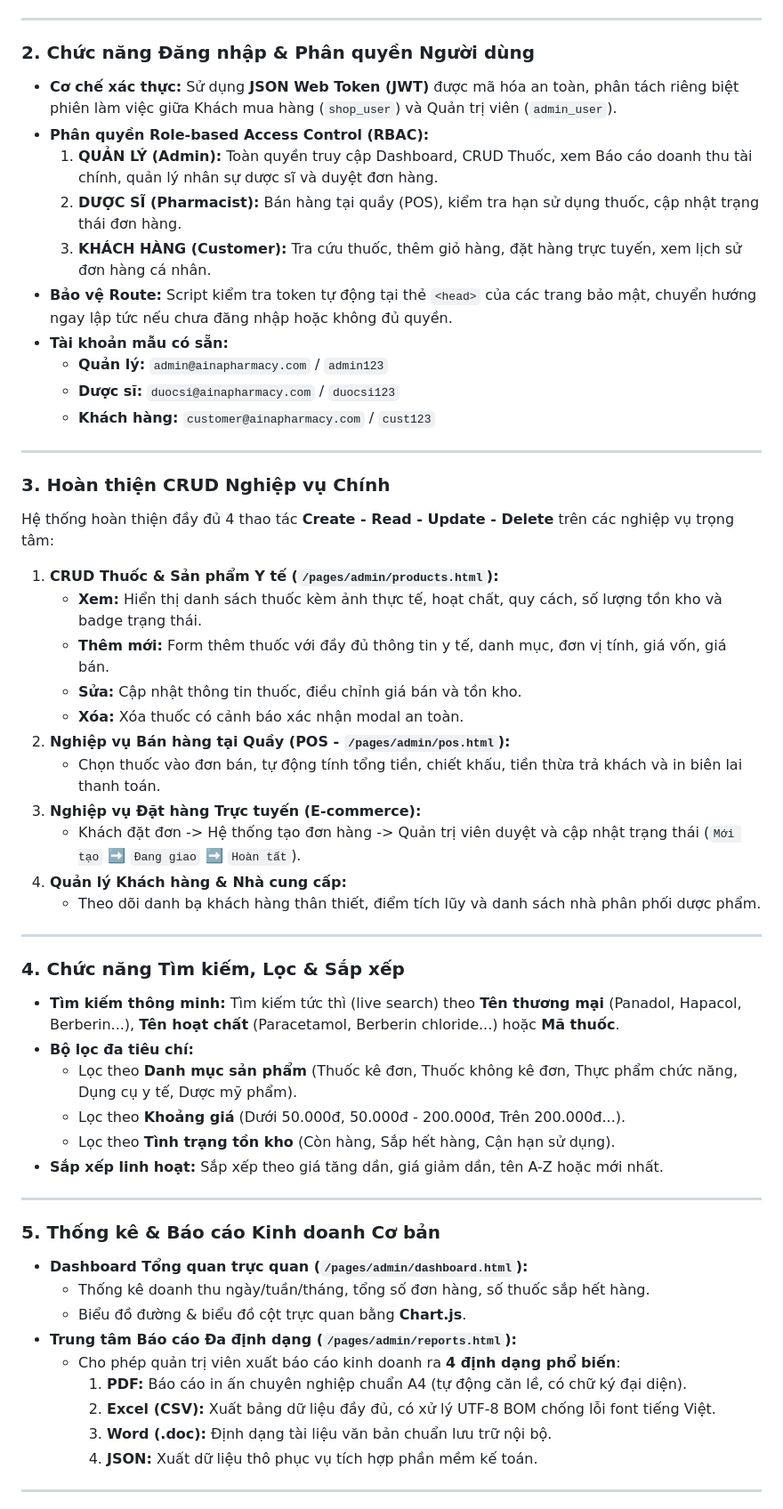
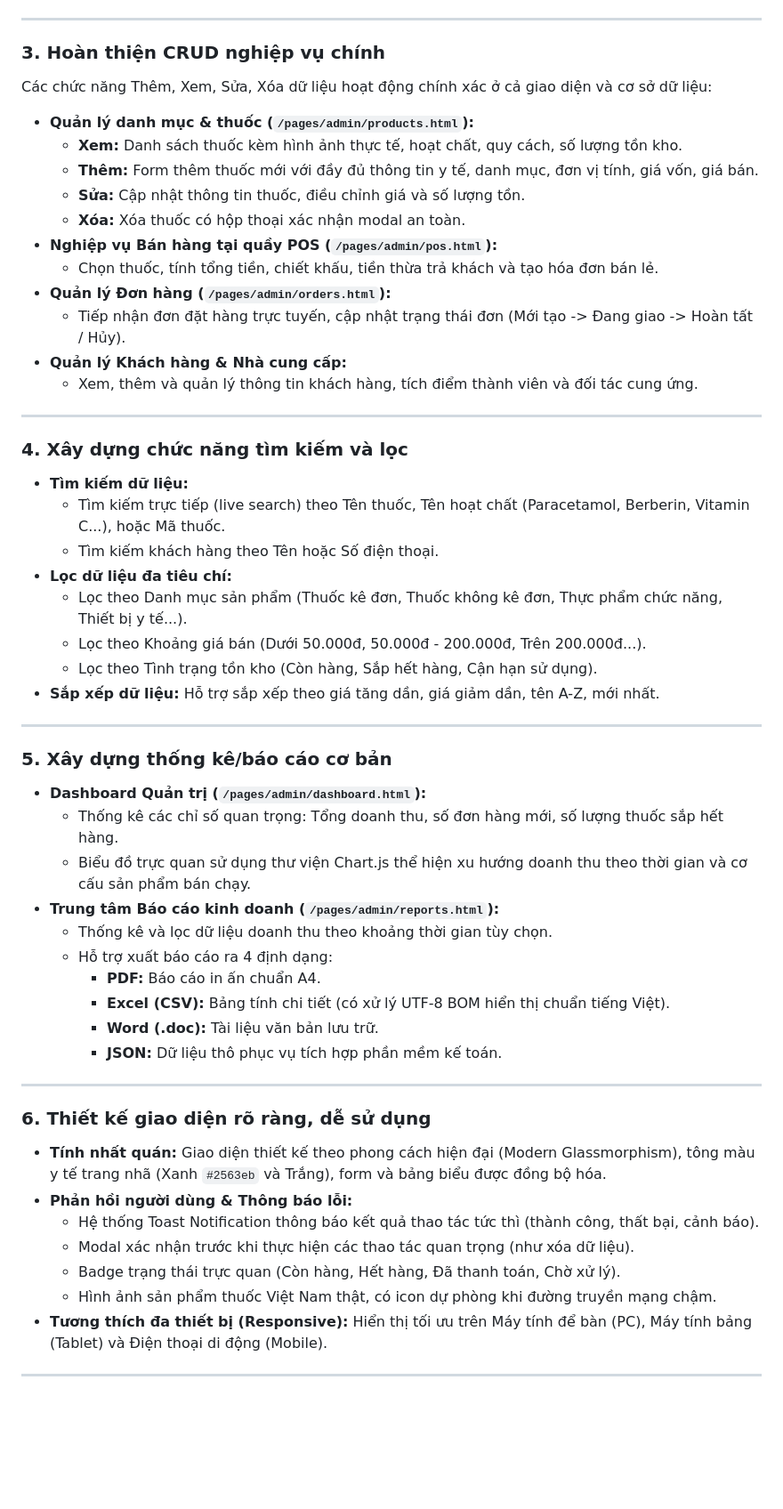
Before and after one commit to DK3XDK2/Quan-ly-nha-thuoc, a Markdown page: README.md, the part around one of its changes. Shown at 89% size. GitHub-like rendering; blank space fills up the shorter version.

Commit message:
docs: standardize README.md by 10 criteria for BKTX 2

```diff
--- a/README.md
+++ b/README.md
@@ -55,56 +37,56 @@ Quanlythuoc-main/
 
 ---
 
-### 2. Chức năng Đăng nhập & Phân quyền Người dùng
-- **Cơ chế xác thực:** Sử dụng **JSON Web Token (JWT)** được mã hóa an toàn, phân tách riêng biệt phiên làm việc giữa Khách mua hàng (`shop_user`) và Quản trị viên (`admin_user`).
-- **Phân quyền Role-based Access Control (RBAC):**
-  1. **QUẢN LÝ (Admin):** Toàn quyền truy cập Dashboard, CRUD Thuốc, xem Báo cáo doanh thu tài chính, quản lý nhân sự dược sĩ và duyệt đơn hàng.
-  2. **DƯỢC SĨ (Pharmacist):** Bán hàng tại quầy (POS), kiểm tra hạn sử dụng thuốc, cập nhật trạng thái đơn hàng.
-  3. **KHÁCH HÀNG (Customer):** Tra cứu thuốc, thêm giỏ hàng, đặt hàng trực tuyến, xem lịch sử đơn hàng cá nhân.
-- **Bảo vệ Route:** Script kiểm tra token tự động tại thẻ `<head>` của các trang bảo mật, chuyển hướng ngay lập tức nếu chưa đăng nhập hoặc không đủ quyền.
-- **Tài khoản mẫu có sẵn:**
-  - **Quản lý:** `admin@ainapharmacy.com` / `admin123`
-  - **Dược sĩ:** `duocsi@ainapharmacy.com` / `duocsi123`
-  - **Khách hàng:** `customer@ainapharmacy.com` / `cust123`
+### 3. Hoàn thiện CRUD nghiệp vụ chính
+Các chức năng Thêm, Xem, Sửa, Xóa dữ liệu hoạt động chính xác ở cả giao diện và cơ sở dữ liệu:
+- **Quản lý danh mục & thuốc (`/pages/admin/products.html`):**
+  - **Xem:** Danh sách thuốc kèm hình ảnh thực tế, hoạt chất, quy cách, số lượng tồn kho.
+  - **Thêm:** Form thêm thuốc mới với đầy đủ thông tin y tế, danh mục, đơn vị tính, giá vốn, giá bán.
+  - **Sửa:** Cập nhật thông tin thuốc, điều chỉnh giá và số lượng tồn.
+  - **Xóa:** Xóa thuốc có hộp thoại xác nhận modal an toàn.
+- **Nghiệp vụ Bán hàng tại quầy POS (`/pages/admin/pos.html`):**
+  - Chọn thuốc, tính tổng tiền, chiết khấu, tiền thừa trả khách và tạo hóa đơn bán lẻ.
+- **Quản lý Đơn hàng (`/pages/admin/orders.html`):**
+  - Tiếp nhận đơn đặt hàng trực tuyến, cập nhật trạng thái đơn (Mới tạo -> Đang giao -> Hoàn tất / Hủy).
+- **Quản lý Khách hàng & Nhà cung cấp:**
+  - Xem, thêm và quản lý thông tin khách hàng, tích điểm thành viên và đối tác cung ứng.
 
 ---
 
-### 3. Hoàn thiện CRUD Nghiệp vụ Chính
-Hệ thống hoàn thiện đầy đủ 4 thao tác **Create - Read - Update - Delete** trên các nghiệp vụ trọng tâm:
-1. **CRUD Thuốc & Sản phẩm Y tế (`/pages/admin/products.html`):**
-   - **Xem:** Hiển thị danh sách thuốc kèm ảnh thực tế, hoạt chất, quy cách, số lượng tồn kho và badge trạng thái.
-   - **Thêm mới:** Form thêm thuốc với đầy đủ thông tin y tế, danh mục, đơn vị tính, giá vốn, giá bán.
-   - **Sửa:** Cập nhật thông tin thuốc, điều chỉnh giá bán và tồn kho.
-   - **Xóa:** Xóa thuốc có cảnh báo xác nhận modal an toàn.
-2. **Nghiệp vụ Bán hàng tại Quầy (POS - `/pages/admin/pos.html`):**
-   - Chọn thuốc vào đơn bán, tự động tính tổng tiền, chiết khấu, tiền thừa trả khách và in biên lai thanh toán.
-3. **Nghiệp vụ Đặt hàng Trực tuyến (E-commerce):**
-   - Khách đặt đơn -> Hệ thống tạo đơn hàng -> Quản trị viên duyệt và cập nhật trạng thái (`Mới tạo` ➡️ `Đang giao` ➡️ `Hoàn tất`).
-4. **Quản lý Khách hàng & Nhà cung cấp:**
-   - Theo dõi danh bạ khách hàng thân thiết, điểm tích lũy và danh sách nhà phân phối dược phẩm.
+### 4. Xây dựng chức năng tìm kiếm và lọc
+- **Tìm kiếm dữ liệu:**
+  - Tìm kiếm trực tiếp (live search) theo Tên thuốc, Tên hoạt chất (Paracetamol, Berberin, Vitamin C...), hoặc Mã thuốc.
+  - Tìm kiếm khách hàng theo Tên hoặc Số điện thoại.
+- **Lọc dữ liệu đa tiêu chí:**
+  - Lọc theo Danh mục sản phẩm (Thuốc kê đơn, Thuốc không kê đơn, Thực phẩm chức năng, Thiết bị y tế...).
+  - Lọc theo Khoảng giá bán (Dưới 50.000đ, 50.000đ - 200.000đ, Trên 200.000đ...).
+  - Lọc theo Tình trạng tồn kho (Còn hàng, Sắp hết hàng, Cận hạn sử dụng).
+- **Sắp xếp dữ liệu:** Hỗ trợ sắp xếp theo giá tăng dần, giá giảm dần, tên A-Z, mới nhất.
 
 ---
 
-### 4. Chức năng Tìm kiếm, Lọc & Sắp xếp
-- **Tìm kiếm thông minh:** Tìm kiếm tức thì (live search) theo **Tên thương mại** (Panadol, Hapacol, Berberin...), **Tên hoạt chất** (Paracetamol, Berberin chloride...) hoặc **Mã thuốc**.
-- **Bộ lọc đa tiêu chí:**
-  - Lọc theo **Danh mục sản phẩm** (Thuốc kê đơn, Thuốc không kê đơn, Thực phẩm chức năng, Dụng cụ y tế, Dược mỹ phẩm).
-  - Lọc theo **Khoảng giá** (Dưới 50.000đ, 50.000đ - 200.000đ, Trên 200.000đ...).
-  - Lọc theo **Tình trạng tồn kho** (Còn hàng, Sắp hết hàng, Cận hạn sử dụng).
-- **Sắp xếp linh hoạt:** Sắp xếp theo giá tăng dần, giá giảm dần, tên A-Z hoặc mới nhất.
+### 5. Xây dựng thống kê/báo cáo cơ bản
+- **Dashboard Quản trị (`/pages/admin/dashboard.html`):**
+  - Thống kê các chỉ số quan trọng: Tổng doanh thu, số đơn hàng mới, số lượng thuốc sắp hết hàng.
+  - Biểu đồ trực quan sử dụng thư viện Chart.js thể hiện xu hướng doanh thu theo thời gian và cơ cấu sản phẩm bán chạy.
+- **Trung tâm Báo cáo kinh doanh (`/pages/admin/reports.html`):**
+  - Thống kê và lọc dữ liệu doanh thu theo khoảng thời gian tùy chọn.
+  - Hỗ trợ xuất báo cáo ra 4 định dạng:
+    - **PDF:** Báo cáo in ấn chuẩn A4.
+    - **Excel (CSV):** Bảng tính chi tiết (có xử lý UTF-8 BOM hiển thị chuẩn tiếng Việt).
+    - **Word (.doc):** Tài liệu văn bản lưu trữ.
+    - **JSON:** Dữ liệu thô phục vụ tích hợp phần mềm kế toán.
 
 ---
 
-### 5. Thống kê & Báo cáo Kinh doanh Cơ bản
-- **Dashboard Tổng quan trực quan (`/pages/admin/dashboard.html`):**
-  - Thống kê doanh thu ngày/tuần/tháng, tổng số đơn hàng, số thuốc sắp hết hàng.
-  - Biểu đồ đường & biểu đồ cột trực quan bằng **Chart.js**.
-- **Trung tâm Báo cáo Đa định dạng (`/pages/admin/reports.html`):**
-  - Cho phép quản trị viên xuất báo cáo kinh doanh ra **4 định dạng phổ biến**:
-    1. **PDF:** Báo cáo in ấn chuyên nghiệp chuẩn A4 (tự động căn lề, có chữ ký đại diện).
-    2. **Excel (CSV):** Xuất bảng dữ liệu đầy đủ, có xử lý UTF-8 BOM chống lỗi font tiếng Việt.
-    3. **Word (.doc):** Định dạng tài liệu văn bản chuẩn lưu trữ nội bộ.
-    4. **JSON:** Xuất dữ liệu thô phục vụ tích hợp phần mềm kế toán.
+### 6. Thiết kế giao diện rõ ràng, dễ sử dụng
+- **Tính nhất quán:** Giao diện thiết kế theo phong cách hiện đại (Modern Glassmorphism), tông màu y tế trang nhã (Xanh `#2563eb` và Trắng), form và bảng biểu được đồng bộ hóa.
+- **Phản hồi người dùng & Thông báo lỗi:**
+  - Hệ thống Toast Notification thông báo kết quả thao tác tức thì (thành công, thất bại, cảnh báo).
+  - Modal xác nhận trước khi thực hiện các thao tác quan trọng (như xóa dữ liệu).
+  - Badge trạng thái trực quan (Còn hàng, Hết hàng, Đã thanh toán, Chờ xử lý).
+  - Hình ảnh sản phẩm thuốc Việt Nam thật, có icon dự phòng khi đường truyền mạng chậm.
+- **Tương thích đa thiết bị (Responsive):** Hiển thị tối ưu trên Máy tính để bàn (PC), Máy tính bảng (Tablet) và Điện thoại di động (Mobile).
 
 ---
 
```
Also changed, not shown: other parts of README.md (+55 -115 lines).
